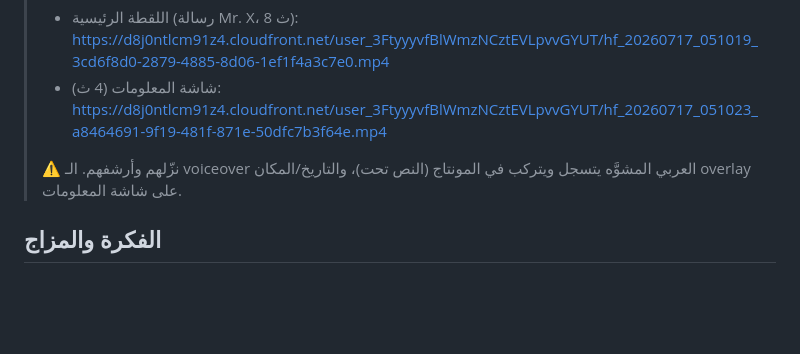
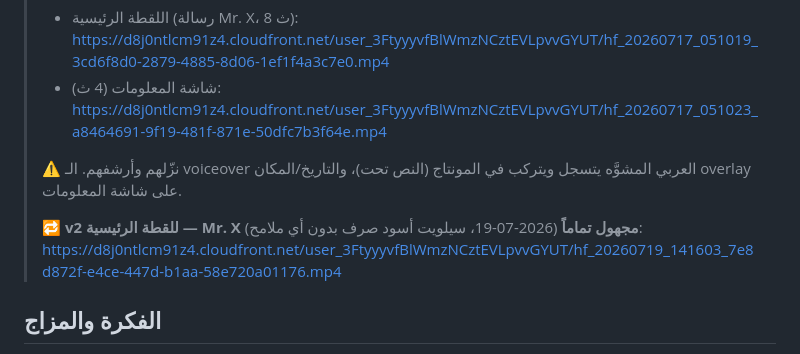
Before and after one commit to Magedemil/Mr-X, a Markdown page: promo-videos/03-teaser-countdown.md, the part around the change. GitHub-like rendering; blank space fills up the shorter version.

```diff
--- a/promo-videos/03-teaser-countdown.md
+++ b/promo-videos/03-teaser-countdown.md
@@ -5,6 +5,9 @@
 > - شاشة المعلومات (4 ث): https://d8j0ntlcm91z4.cloudfront.net/user_3FtyyyvfBlWmzNCztEVLpvvGYUT/hf_20260717_051023_a8464691-9f19-481f-871e-50dfc7b3f64e.mp4
 >
 > ⚠️ نزّلهم وأرشفهم. الـ voiceover العربي المشوَّه يتسجل ويتركب في المونتاج (النص تحت)، والتاريخ/المكان overlay على شاشة المعلومات.
+>
+> 🔁 **v2 للقطة الرئيسية — Mr. X مجهول تماماً** (2026-07-19، سيلويت أسود صرف بدون أي ملامح):
+> https://d8j0ntlcm91z4.cloudfront.net/user_3FtyyyvfBlWmzNCztEVLpvvGYUT/hf_20260719_141603_7e8d872f-e4ce-447d-b1aa-58e720a01176.mp4
 
 ## الفكرة والمزاج
 أول مرة Mr. X يكلم الشباب مباشرة. رسالة فيديو "معترضة" — كأن حد اخترق حساب الأسرة ونشرها. هنا بنعلن التاريخ والمكان لأول مرة. التحدي بقى شخصي.
```
Also changed, not shown: promo-videos/04-main-trailer.md (+3 -0 lines).
